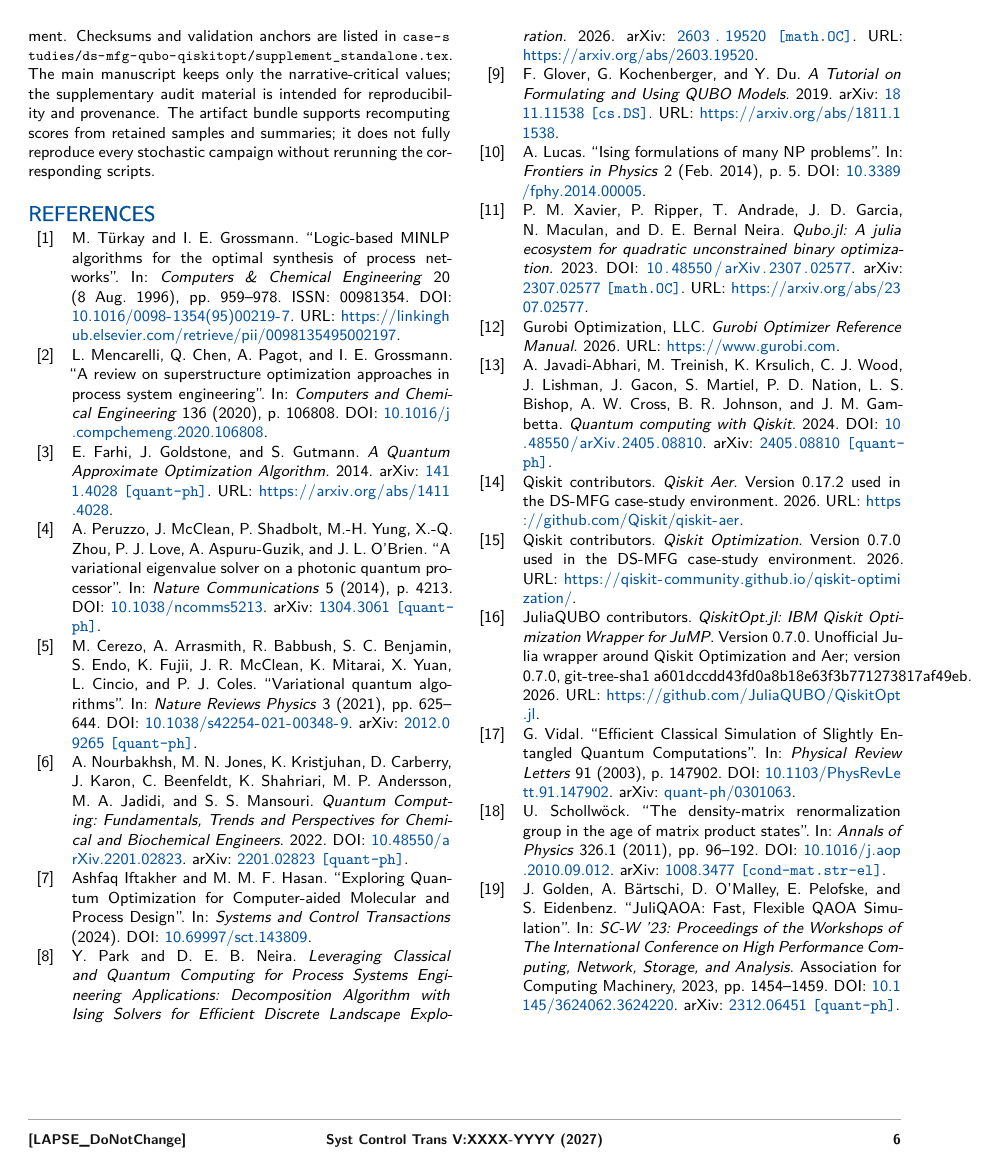
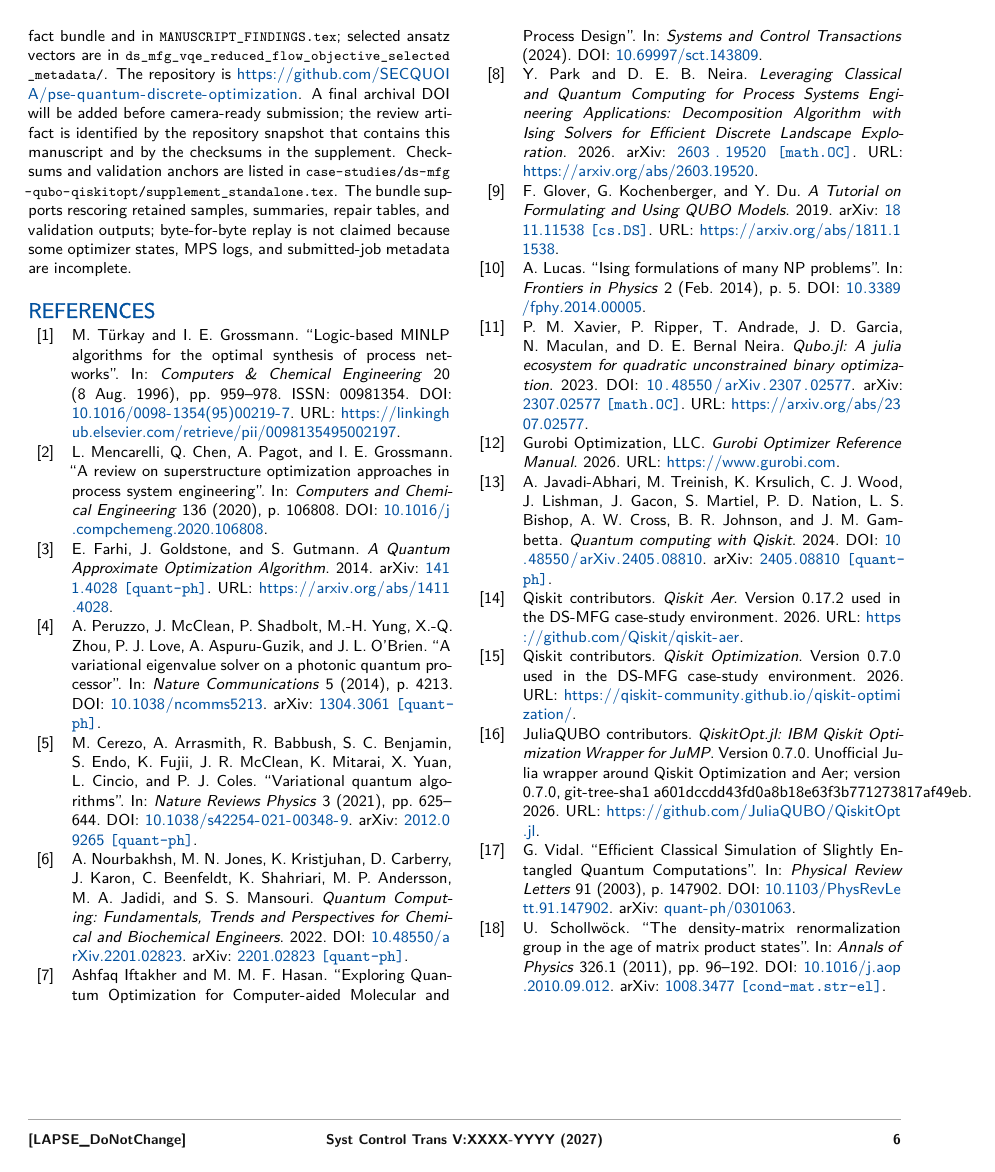
Before and after one commit to SECQUOIA/pse-quantum-discrete-optimization, a LaTeX document (case-studies/ds-mfg-qubo-qiskitopt/main_standalone.tex): page 6 of 7. Compiled offline with XeLaTeX; a missing font is replaced by an installed copy or a similar font.

Commit message:
docs: address final standalone review polish

```diff
--- a/case-studies/ds-mfg-qubo-qiskitopt/main_standalone.tex
+++ b/case-studies/ds-mfg-qubo-qiskitopt/main_standalone.tex
@@ -49,8 +49,8 @@ MIPGap. An oracle-aided top-10 diagnostic, using the enumerated repaired
 ranking, sampled it 1007 times. A historical selected-seed VQE follow-up
 sampled the same reference optimum 20 times in 524288 reads, while an IBM hardware pilot
 found one top-10 stored Gurobi-pool flow and no
-reference-optimum read. The evidence supports a workflow-feasibility claim,
-not a speedup or hardware-superiority claim.
+reference-optimum read. The evidence supports repair-aware workflow
+feasibility, not speedup, hardware superiority, or Gurobi replacement.
 }
 \renewcommand{\PaperKeywords}{%
 quantum computing, process design, decomposition, optimization}
@@ -594,12 +594,10 @@ repository is
 archival DOI will be added before camera-ready submission; the review artifact
 is identified by the repository snapshot that contains this manuscript and by
 the checksums in the supplement. Checksums and validation anchors are listed in
-\artifact{case-studies/ds-mfg-qubo-qiskitopt/supplement_standalone.tex}. The
-main manuscript keeps only the narrative-critical values; the supplementary
-audit material is intended for reproducibility and provenance. The artifact
-bundle supports recomputing scores from retained samples and summaries; it does
-not fully reproduce every stochastic campaign without rerunning the
-corresponding scripts.
+\artifact{case-studies/ds-mfg-qubo-qiskitopt/supplement_standalone.tex}. The bundle
+supports rescoring retained samples, summaries, repair tables, and validation
+outputs; byte-for-byte replay is not claimed because some optimizer states,
+MPS logs, and submitted-job metadata are incomplete.
 
 \pseprintreferences
 
```
Also changed, not shown: case-studies/ds-mfg-qubo-qiskitopt/supplement_standalone.tex (+3 -2 lines), case-studies/ds-mfg-qubo-qiskitopt/main_standalone.pdf, case-studies/ds-mfg-qubo-qiskitopt/supplement_standalone.pdf, case-studies/ds-mfg-qubo-qiskitopt/main_standalone.tex (4 more changed lines), 2 other files.
